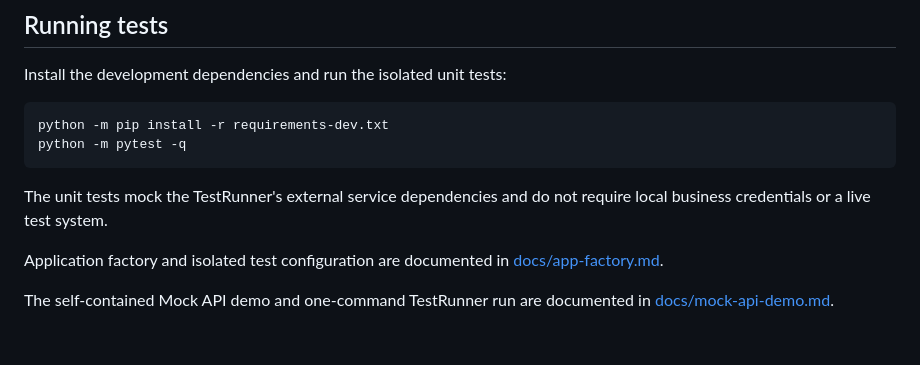
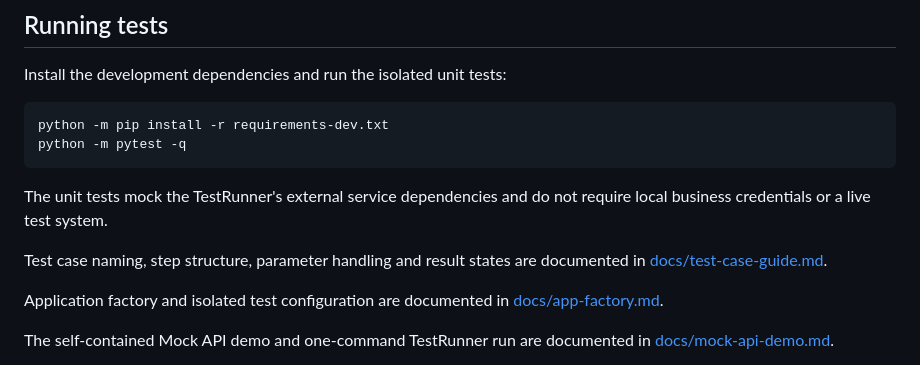
Before and after one commit to T-tang-tao/AutoTestWeb, a Markdown page: README.md, the part around the change. Rendered like a GitHub page; blank space fills up the shorter version.

Commit message:
docs(test): add TestRunner case authoring guide
Document case naming and structure, step registration, config/params, result states, dependency isolation, and current teardown limitation. Closes #9.

```diff
--- a/README.md
+++ b/README.md
@@ -336,6 +336,8 @@ python -m pytest -q
 
 The unit tests mock the TestRunner's external service dependencies and do not require local business credentials or a live test system.
 
+Test case naming, step structure, parameter handling and result states are documented in [docs/test-case-guide.md](docs/test-case-guide.md).
+
 Application factory and isolated test configuration are documented in [docs/app-factory.md](docs/app-factory.md).
 
 The self-contained Mock API demo and one-command TestRunner run are documented in [docs/mock-api-demo.md](docs/mock-api-demo.md).
```
Also changed, not shown: docs/test-case-guide.md (added, +134 -0 lines).
